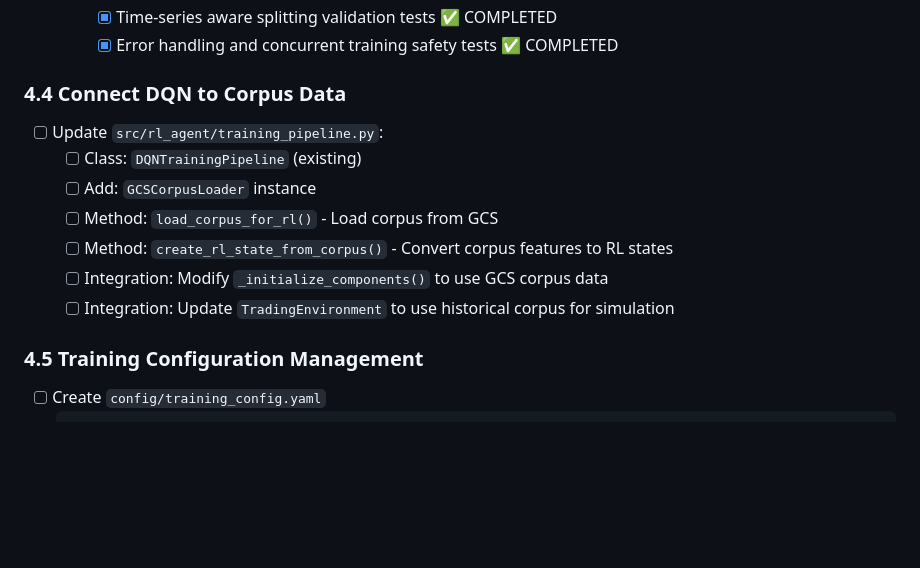
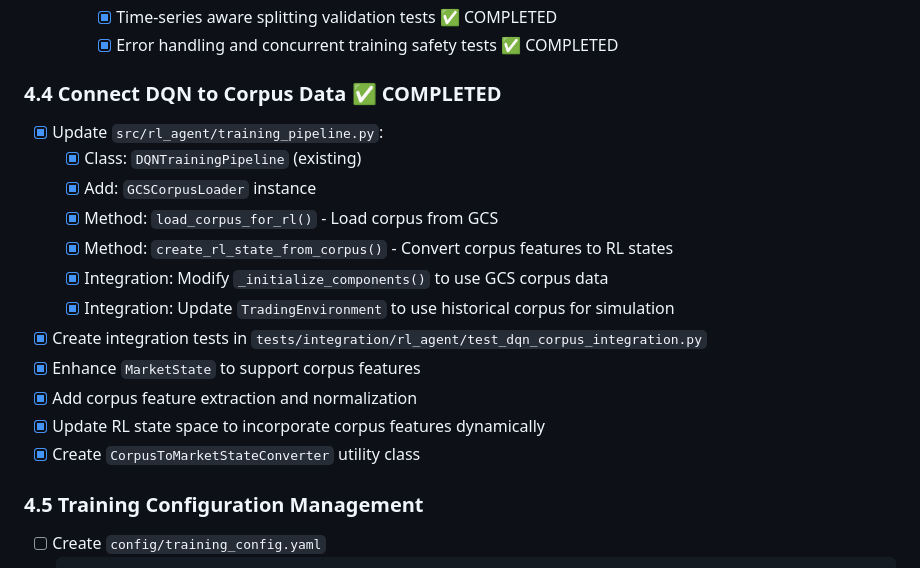
Before and after one commit to daniqan/shyvr-auto, a Markdown page: TODO_CHECKLIST.md, the part around the change. GitHub-like rendering; blank space fills up the shorter version.

Commit message:
update TODO checklist section 4.4 DQN corpus integration completed

```diff
--- a/TODO_CHECKLIST.md
+++ b/TODO_CHECKLIST.md
@@ -457,14 +457,19 @@ python scripts/training/train_transformers.py \
     - [x] Time-series aware splitting validation tests ✅ COMPLETED
     - [x] Error handling and concurrent training safety tests ✅ COMPLETED
 
-### 4.4 Connect DQN to Corpus Data
-- [ ] Update `src/rl_agent/training_pipeline.py`:
-  - [ ] Class: `DQNTrainingPipeline` (existing)
-  - [ ] Add: `GCSCorpusLoader` instance
-  - [ ] Method: `load_corpus_for_rl()` - Load corpus from GCS
-  - [ ] Method: `create_rl_state_from_corpus()` - Convert corpus features to RL states
-  - [ ] Integration: Modify `_initialize_components()` to use GCS corpus data
-  - [ ] Integration: Update `TradingEnvironment` to use historical corpus for simulation
+### 4.4 Connect DQN to Corpus Data ✅ **COMPLETED**
+- [x] Update `src/rl_agent/training_pipeline.py`:
+  - [x] Class: `DQNTrainingPipeline` (existing)
+  - [x] Add: `GCSCorpusLoader` instance
+  - [x] Method: `load_corpus_for_rl()` - Load corpus from GCS
+  - [x] Method: `create_rl_state_from_corpus()` - Convert corpus features to RL states
+  - [x] Integration: Modify `_initialize_components()` to use GCS corpus data
+  - [x] Integration: Update `TradingEnvironment` to use historical corpus for simulation
+- [x] Create integration tests in `tests/integration/rl_agent/test_dqn_corpus_integration.py`
+- [x] Enhance `MarketState` to support corpus features
+- [x] Add corpus feature extraction and normalization
+- [x] Update RL state space to incorporate corpus features dynamically
+- [x] Create `CorpusToMarketStateConverter` utility class
 
 ### 4.5 Training Configuration Management
 - [ ] Create `config/training_config.yaml`
```
